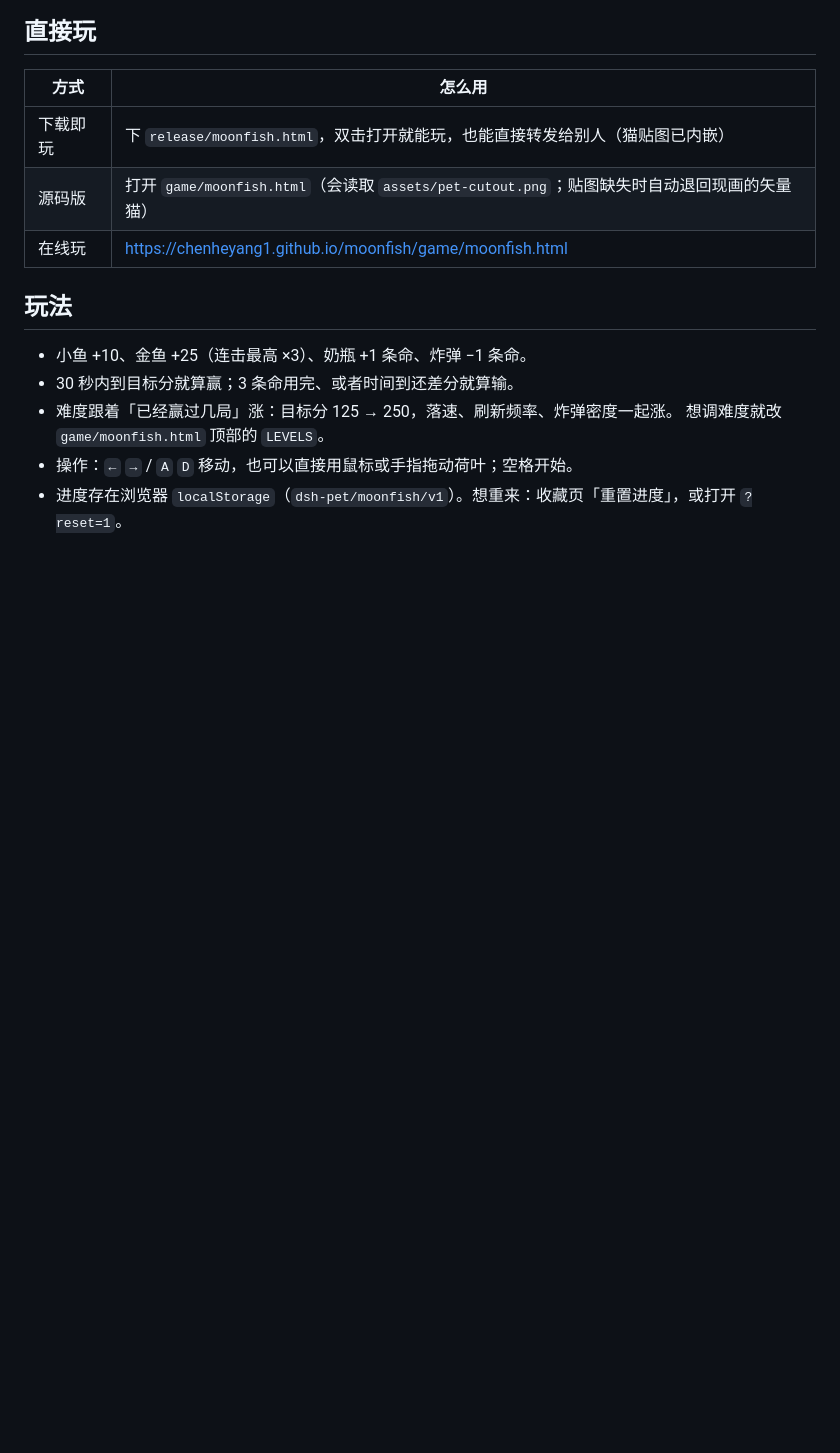
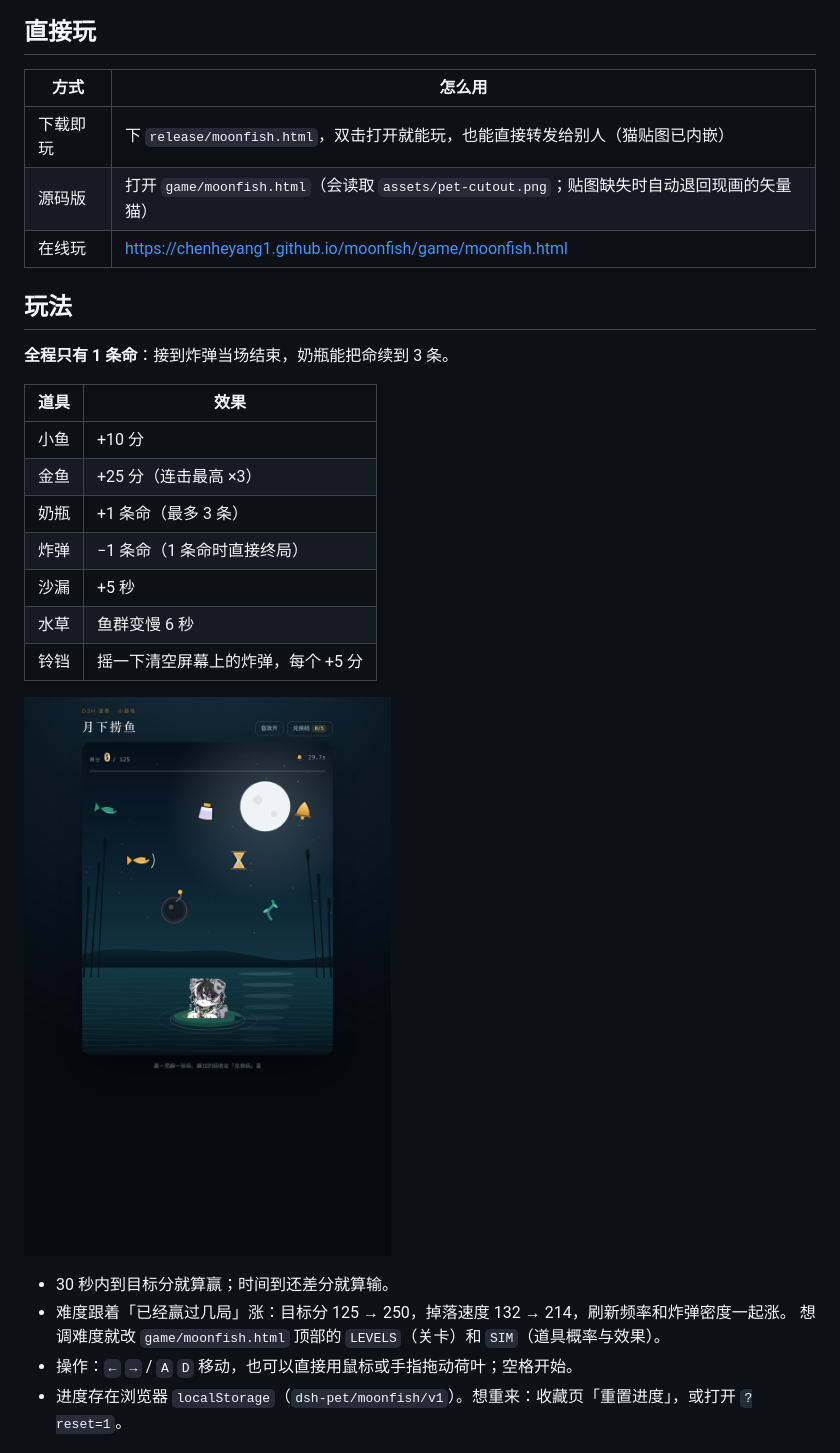
Before and after one commit to chenheyang1/moonfish, a Markdown page: README.md, the part around the change. Drawn GitHub-style; pictures changed too: preview/game-props.png (added); blank space fills up the shorter version.

```diff
--- a/README.md
+++ b/README.md
@@ -17,10 +17,23 @@
 
 ## 玩法
 
-- 小鱼 +10、金鱼 +25（连击最高 ×3）、奶瓶 +1 条命、炸弹 −1 条命。
-- 30 秒内到目标分就算赢；3 条命用完、或者时间到还差分就算输。
-- 难度跟着「已经赢过几局」涨：目标分 125 → 250，落速、刷新频率、炸弹密度一起涨。
-  想调难度就改 `game/moonfish.html` 顶部的 `LEVELS`。
+**全程只有 1 条命**：接到炸弹当场结束，奶瓶能把命续到 3 条。
+
+| 道具 | 效果 |
+|---|---|
+| 小鱼 | +10 分 |
+| 金鱼 | +25 分（连击最高 ×3） |
+| 奶瓶 | +1 条命（最多 3 条） |
+| 炸弹 | −1 条命（1 条命时直接终局） |
+| 沙漏 | +5 秒 |
+| 水草 | 鱼群变慢 6 秒 |
+| 铃铛 | 摇一下清空屏幕上的炸弹，每个 +5 分 |
+
+![七种道具](preview/game-props.png)
+
+- 30 秒内到目标分就算赢；时间到还差分就算输。
+- 难度跟着「已经赢过几局」涨：目标分 125 → 250，掉落速度 132 → 214，刷新频率和炸弹密度一起涨。
+  想调难度就改 `game/moonfish.html` 顶部的 `LEVELS`（关卡）和 `SIM`（道具概率与效果）。
 - 操作：`←` `→` / `A` `D` 移动，也可以直接用鼠标或手指拖动荷叶；空格开始。
 - 进度存在浏览器 `localStorage`（`dsh-pet/moonfish/v1`）。想重来：收藏页「重置进度」，或打开 `?reset=1`。
 
```
Also changed, not shown: preview/game-menu.png, preview/game-play.png, 2 other files.
